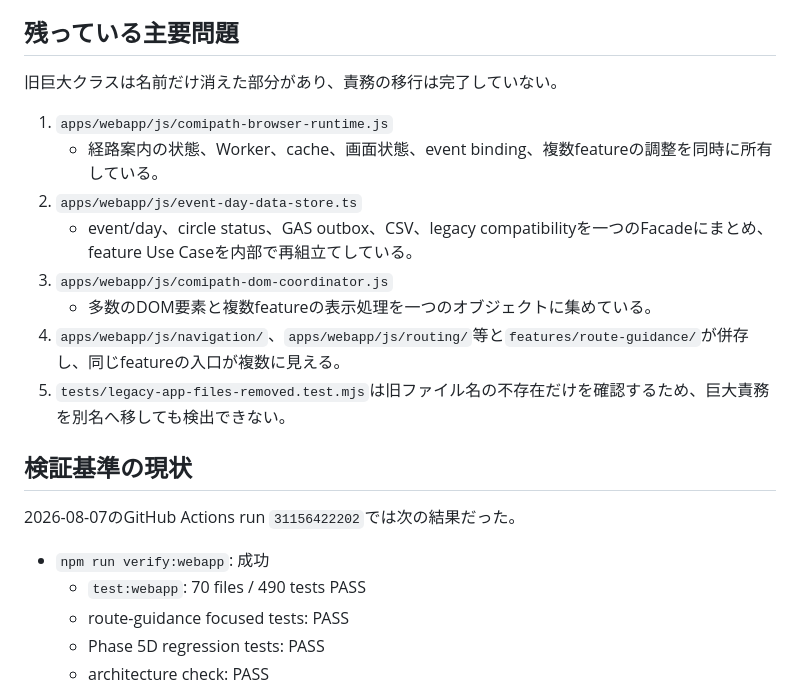
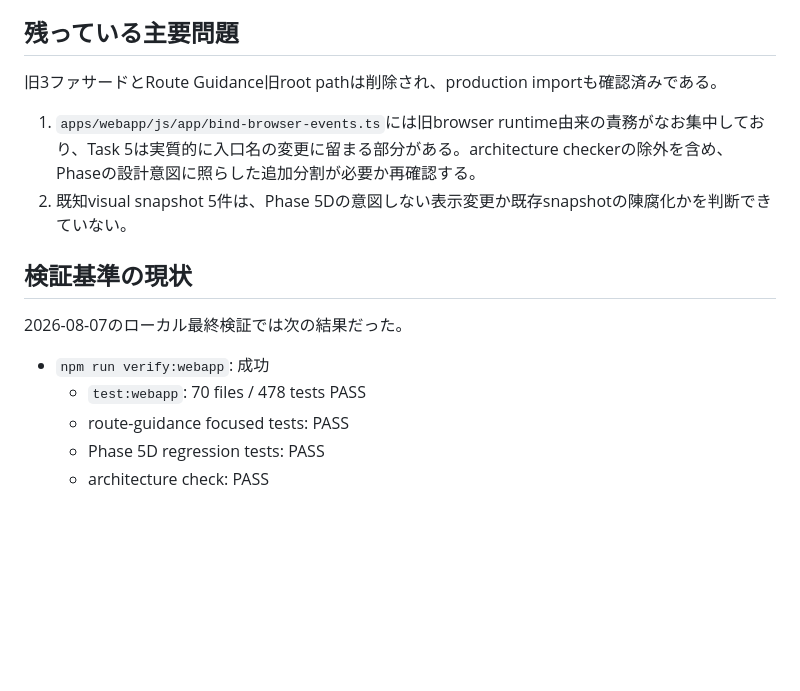
Before and after one commit to tiga-kk/meirochou, a Markdown page: docs/status/progress.md, the part around the change. Rendered like a GitHub page; blank space fills up the shorter version.

Commit message:
docs(progress): clarify remaining phase risks

```diff
--- a/docs/status/progress.md
+++ b/docs/status/progress.md
@@ -24,23 +24,17 @@ Phase 5Dの旧計画を最初から実装し直す必要はない。現行コー
 
 ## 残っている主要問題
 
-旧巨大クラスは名前だけ消えた部分があり、責務の移行は完了していない。
+旧3ファサードとRoute Guidance旧root pathは削除され、production importも確認済みである。
 
-1. `apps/webapp/js/comipath-browser-runtime.js`
-   - 経路案内の状態、Worker、cache、画面状態、event binding、複数featureの調整を同時に所有している。
-2. `apps/webapp/js/event-day-data-store.ts`
-   - event/day、circle status、GAS outbox、CSV、legacy compatibilityを一つのFacadeにまとめ、feature Use Caseを内部で再組立てしている。
-3. `apps/webapp/js/comipath-dom-coordinator.js`
-   - 多数のDOM要素と複数featureの表示処理を一つのオブジェクトに集めている。
-4. `apps/webapp/js/navigation/`、`apps/webapp/js/routing/`等と`features/route-guidance/`が併存し、同じfeatureの入口が複数に見える。
-5. `tests/legacy-app-files-removed.test.mjs`は旧ファイル名の不存在だけを確認するため、巨大責務を別名へ移しても検出できない。
+1. `apps/webapp/js/app/bind-browser-events.ts`には旧browser runtime由来の責務がなお集中しており、Task 5は実質的に入口名の変更に留まる部分がある。architecture checkerの除外を含め、Phaseの設計意図に照らした追加分割が必要か再確認する。
+2. 既知visual snapshot 5件は、Phase 5Dの意図しない表示変更か既存snapshotの陳腐化かを判断できていない。
 
 ## 検証基準の現状
 
-2026-08-07のGitHub Actions run `31156422202`では次の結果だった。
+2026-08-07のローカル最終検証では次の結果だった。
 
 - `npm run verify:webapp`: 成功
-  - `test:webapp`: 70 files / 490 tests PASS
+  - `test:webapp`: 70 files / 478 tests PASS
   - route-guidance focused tests: PASS
   - Phase 5D regression tests: PASS
   - architecture check: PASS
```
